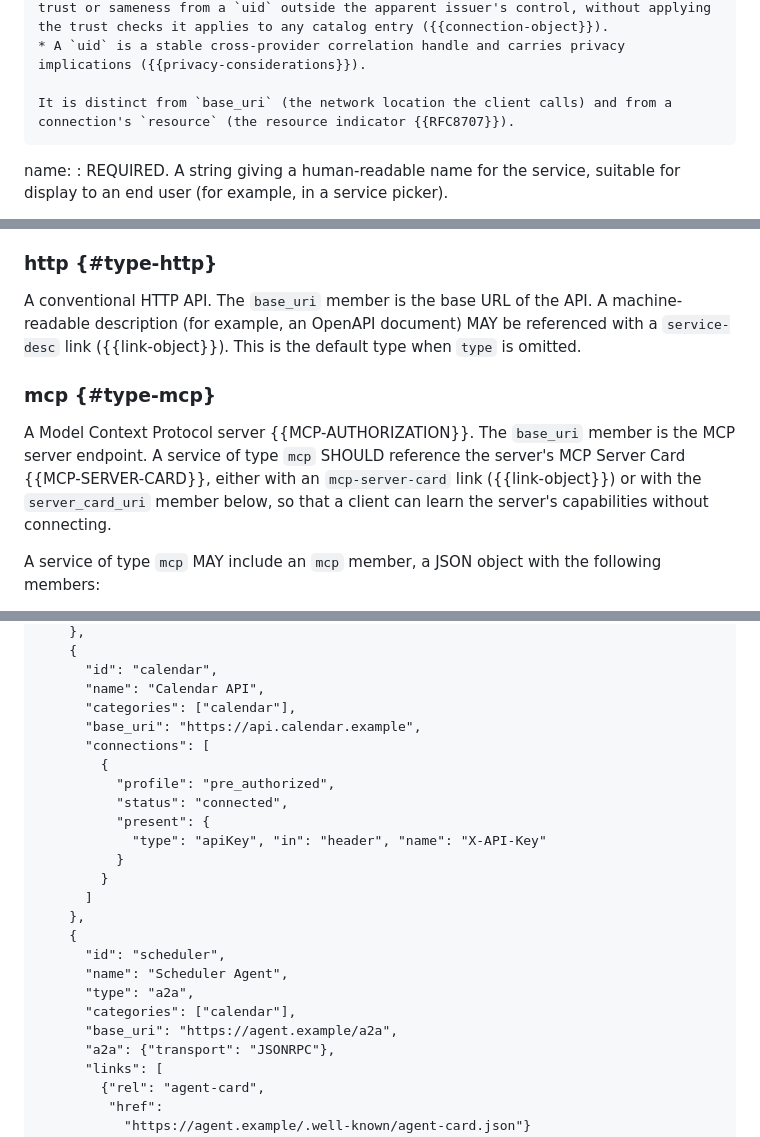
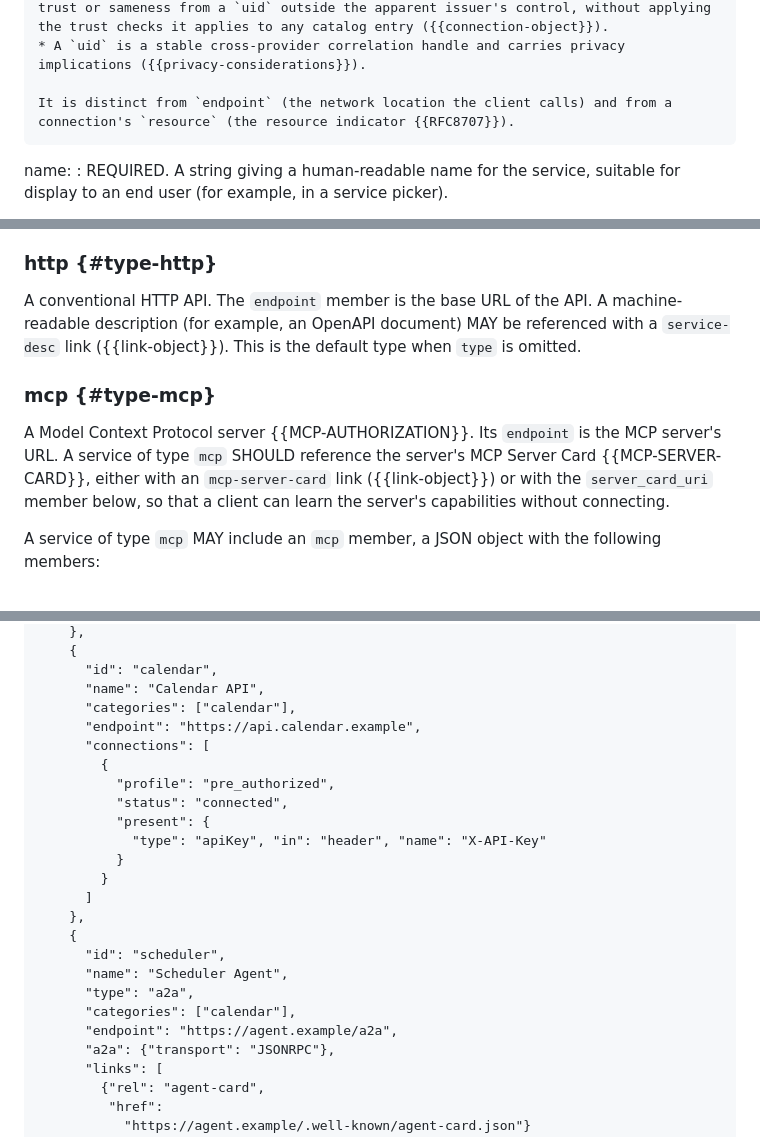
Before and after one commit to mcguinness/draft-mcguinness-service-catalog, a Markdown page: draft-mcguinness-svc-connectivity-disco.md, 3 parts joined by grey strips. Rendered like a GitHub page.

```diff
--- a/draft-mcguinness-svc-connectivity-disco.md
+++ b/draft-mcguinness-svc-connectivity-disco.md
@@ -432,7 +432,7 @@ uid:
     * A `uid` is descriptive only and carries no authority. A client MUST NOT treat a shared `uid` as evidence that two entries are the same service, and MUST NOT infer trust or sameness from a `uid` outside the apparent issuer's control, without applying the trust checks it applies to any catalog entry ({{connection-object}}).
     * A `uid` is a stable cross-provider correlation handle and carries privacy implications ({{privacy-considerations}}).
 
-    It is distinct from `base_uri` (the network location the client calls) and from a connection's `resource` (the resource indicator {{RFC8707}}).
+    It is distinct from `endpoint` (the network location the client calls) and from a connection's `resource` (the resource indicator {{RFC8707}}).
 
 name:
 : REQUIRED. A string giving a human-readable name for the service, suitable for display to an end user (for example, in a service picker).
@@ -485,11 +485,11 @@ The `type` member of a service object identifies the kind of service, using a va
 
 ### http {#type-http}
 
-A conventional HTTP API. The `base_uri` member is the base URL of the API. A machine-readable description (for example, an OpenAPI document) MAY be referenced with a `service-desc` link ({{link-object}}). This is the default type when `type` is omitted.
+A conventional HTTP API. The `endpoint` member is the base URL of the API. A machine-readable description (for example, an OpenAPI document) MAY be referenced with a `service-desc` link ({{link-object}}). This is the default type when `type` is omitted.
 
 ### mcp {#type-mcp}
 
-A Model Context Protocol server {{MCP-AUTHORIZATION}}. The `base_uri` member is the MCP server endpoint. A service of type `mcp` SHOULD reference the server's MCP Server Card {{MCP-SERVER-CARD}}, either with an `mcp-server-card` link ({{link-object}}) or with the `server_card_uri` member below, so that a client can learn the server's capabilities without connecting.
+A Model Context Protocol server {{MCP-AUTHORIZATION}}. Its `endpoint` is the MCP server's URL. A service of type `mcp` SHOULD reference the server's MCP Server Card {{MCP-SERVER-CARD}}, either with an `mcp-server-card` link ({{link-object}}) or with the `server_card_uri` member below, so that a client can learn the server's capabilities without connecting.
 
 A service of type `mcp` MAY include an `mcp` member, a JSON object with the following members:
 
@@ -807,7 +807,7 @@ The following is a non-normative example response showing four services: an HTTP
           "id": "calendar",
           "name": "Calendar API",
           "categories": ["calendar"],
-          "base_uri": "https://api.calendar.example",
+          "endpoint": "https://api.calendar.example",
           "connections": [
             {
               "profile": "pre_authorized",
@@ -823,7 +823,7 @@ The following is a non-normative example response showing four services: an HTTP
           "name": "Scheduler Agent",
           "type": "a2a",
           "categories": ["calendar"],
-          "base_uri": "https://agent.example/a2a",
+          "endpoint": "https://agent.example/a2a",
           "a2a": {"transport": "JSONRPC"},
           "links": [
             {"rel": "agent-card",
```
Also changed, not shown: other parts of draft-mcguinness-svc-connectivity-disco.md (+17 -16 lines).
